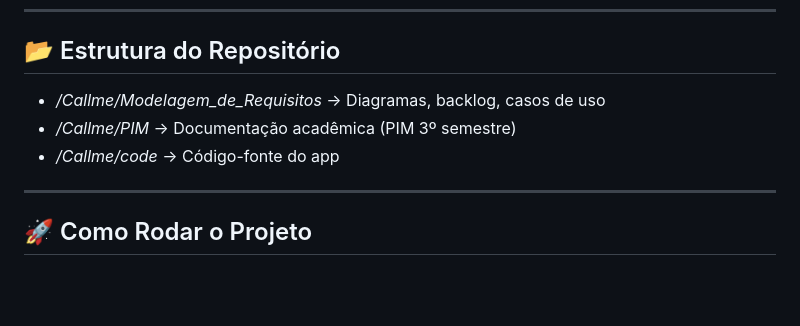
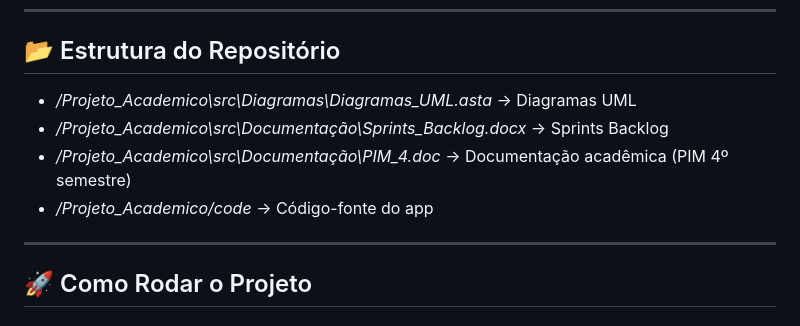
Before and after one commit to Devluisgsouza/Projeto_Academico, a Markdown page: README.md, the part around the change. Drawn GitHub-style; blank space fills up the shorter version.

Commit message:
Update repository structure in README

```diff
--- a/README.md
+++ b/README.md
@@ -64,9 +64,10 @@ Para ver o tabela das sprints, acesse: [Tabela das Sprints](https://github.com/D
 
 ## 📂 Estrutura do Repositório
 
-- */Callme/Modelagem_de_Requisitos* → Diagramas, backlog, casos de uso
-- */Callme/PIM* → Documentação acadêmica (PIM 3º semestre)
-- */Callme/code* → Código-fonte do app
+- */Projeto_Academico\src\Diagramas\Diagramas_UML.asta* → Diagramas UML
+- */Projeto_Academico\src\Documentação\Sprints_Backlog.docx* → Sprints Backlog
+- */Projeto_Academico\src\Documentação\PIM_4.doc* → Documentação acadêmica (PIM 4º semestre)
+- */Projeto_Academico/code* → Código-fonte do app
 
 
 
```
